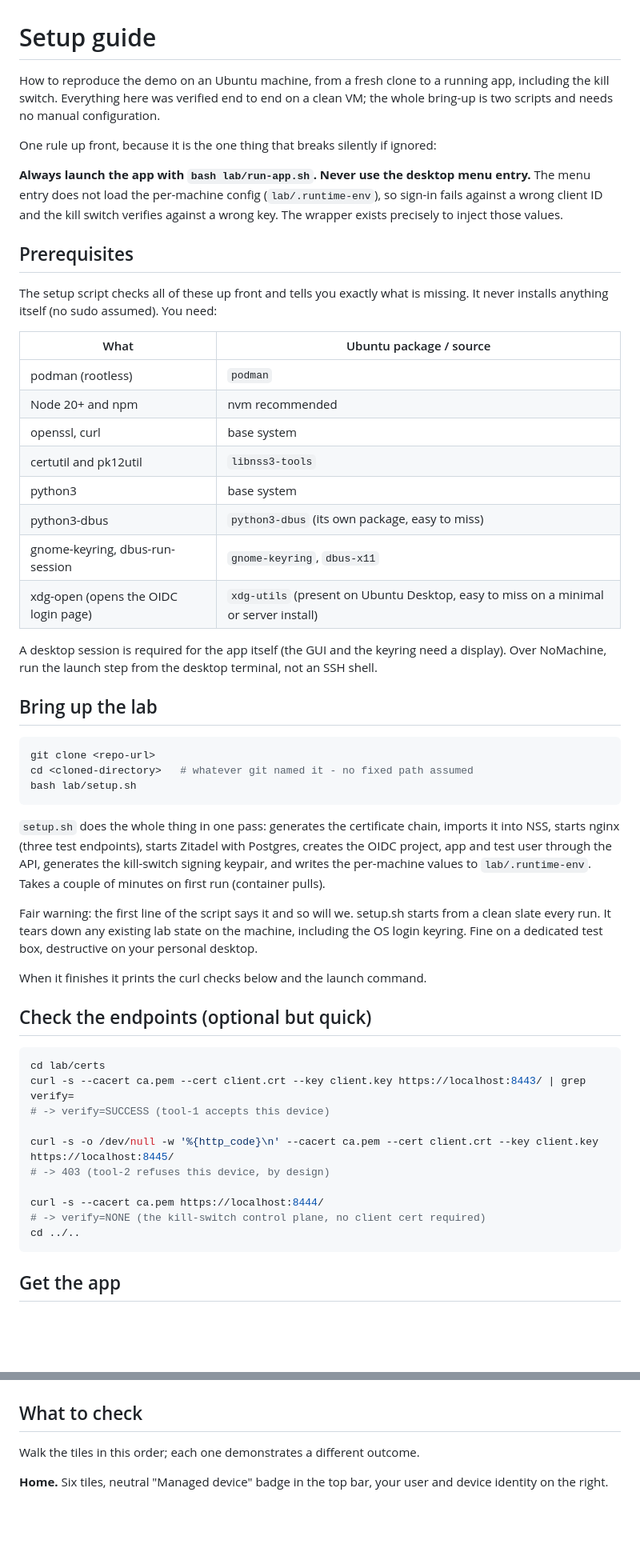
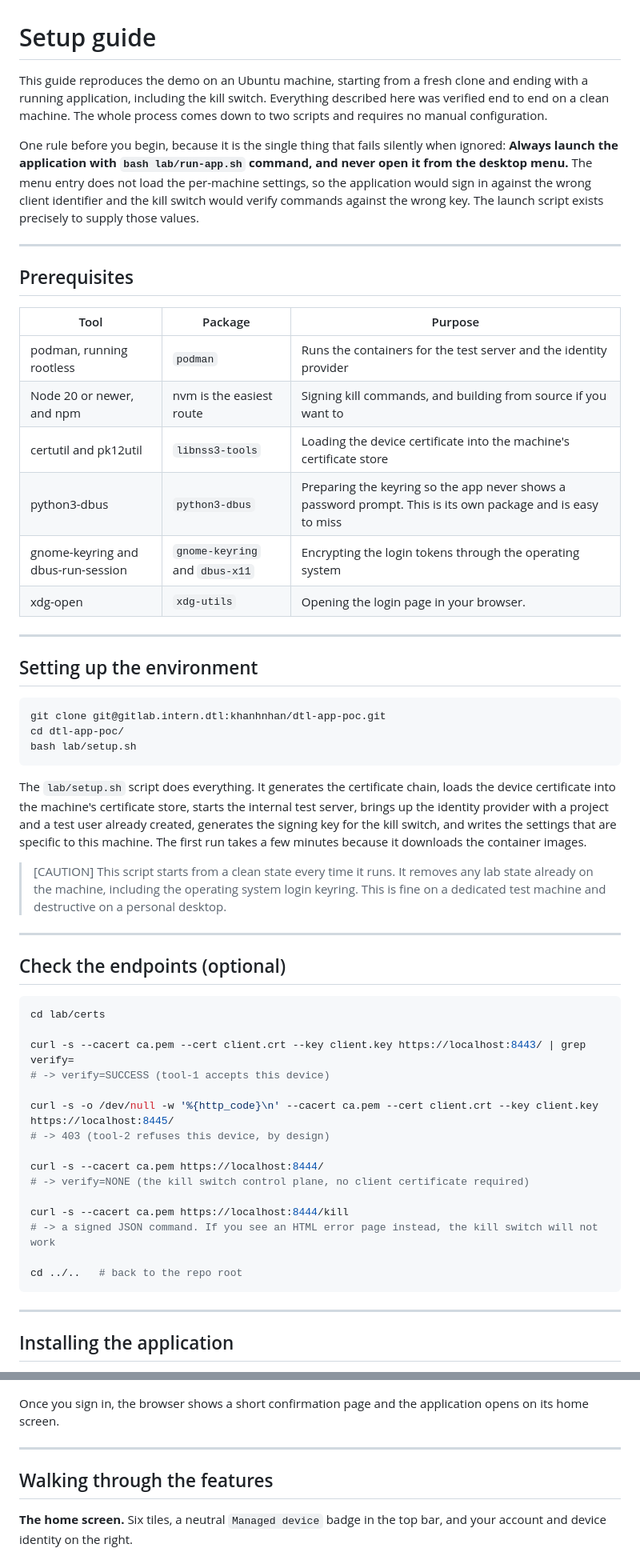
Before and after one commit to khanhnhan1512/dtl-app-poc, a Markdown page: docs/setup-guide.md, 2 parts joined by grey strips. Shown at 80% size. Rendered like a GitHub page; blank space fills up the shorter version.

Commit message:
Update setup guide script

````diff
--- a/docs/setup-guide.md
+++ b/docs/setup-guide.md
@@ -1,61 +1,41 @@
 # Setup guide
 
-How to reproduce the demo on an Ubuntu machine, from a fresh clone to a running app,
-including the kill switch. Everything here was verified end to end on a clean VM; the
-whole bring-up is two scripts and needs no manual configuration.
+This guide reproduces the demo on an Ubuntu machine, starting from a fresh clone and ending with a running application, including the kill switch. Everything described here was verified end to end on a clean machine. The whole process comes down to two scripts and requires no manual configuration.
 
-One rule up front, because it is the one thing that breaks silently if ignored:
+One rule before you begin, because it is the single thing that fails silently when ignored: **Always launch the application with `bash lab/run-app.sh` command, and never open it from the desktop menu.** The menu entry does not load the per-machine settings, so the application would sign in against the wrong client identifier and the kill switch would verify commands against the wrong key. The launch script exists precisely to supply those values.
 
-**Always launch the app with `bash lab/run-app.sh`. Never use the desktop menu entry.**
-The menu entry does not load the per-machine config (`lab/.runtime-env`), so sign-in
-fails against a wrong client ID and the kill switch verifies against a wrong key. The
-wrapper exists precisely to inject those values.
-
+---
 ## Prerequisites
 
-The setup script checks all of these up front and tells you exactly what is missing. It
-never installs anything itself (no sudo assumed). You need:
+| Tool | Package | Purpose |
+|---|---|---|
+| podman, running rootless | `podman` | Runs the containers for the test server and the identity provider |
+| Node 20 or newer, and npm | nvm is the easiest route | Signing kill commands, and building from source if you want to |
+| certutil and pk12util | `libnss3-tools` | Loading the device certificate into the machine's certificate store |
+| python3-dbus | `python3-dbus` | Preparing the keyring so the app never shows a password prompt. This is its own package and is easy to miss |
+| gnome-keyring and dbus-run-session | `gnome-keyring` and `dbus-x11` | Encrypting the login tokens through the operating system |
+| xdg-open | `xdg-utils` | Opening the login page in your browser. |
 
-| What | Ubuntu package / source |
-|---|---|
-| podman (rootless) | `podman` |
-| Node 20+ and npm | nvm recommended |
-| openssl, curl | base system |
-| certutil and pk12util | `libnss3-tools` |
-| python3 | base system |
-| python3-dbus | `python3-dbus` (its own package, easy to miss) |
-| gnome-keyring, dbus-run-session | `gnome-keyring`, `dbus-x11` |
-| xdg-open (opens the OIDC login page) | `xdg-utils` (present on Ubuntu Desktop, easy to miss on a minimal or server install) |
-
-A desktop session is required for the app itself (the GUI and the keyring need a
-display). Over NoMachine, run the launch step from the desktop terminal, not an SSH
-shell.
-
-## Bring up the lab
+---
+## Setting up the environment
 
 ```bash
-git clone <repo-url>
-cd <cloned-directory>   # whatever git named it - no fixed path assumed
+git clone git@gitlab.intern.dtl:khanhnhan/dtl-app-poc.git
+cd dtl-app-poc/
 bash lab/setup.sh
 ```
 
-`setup.sh` does the whole thing in one pass: generates the certificate chain, imports
-it into NSS, starts nginx (three test endpoints), starts Zitadel with Postgres, creates
-the OIDC project, app and test user through the API, generates the kill-switch signing
-keypair, and writes the per-machine values to `lab/.runtime-env`. Takes a couple of
-minutes on first run (container pulls).
+The `lab/setup.sh` script does everything. It generates the certificate chain, loads the device certificate into the machine's certificate store, starts the internal test server, brings up the identity provider with a project and a test user already created, generates the signing key for the kill switch, and writes the settings that are specific to this machine. The first run takes a few minutes because it downloads the container images.
 
-Fair warning: the first line of the script says it and so will we. setup.sh starts from
-a clean slate every run. It tears down any existing lab state on the machine, including
-the OS login keyring. Fine on a dedicated test box, destructive on your personal
-desktop.
+> [CAUTION]
+> This script starts from a clean state every time it runs. It removes any lab state already on the machine, including the operating system login keyring. This is fine on a dedicated test machine and destructive on a personal desktop.
 
-When it finishes it prints the curl checks below and the launch command.
-
-## Check the endpoints (optional but quick)
+---
+## Check the endpoints (optional)
 
 ```bash
 cd lab/certs
+
 curl -s --cacert ca.pem --cert client.crt --key client.key https://localhost:8443/ | grep verify=
 # -> verify=SUCCESS (tool-1 accepts this device)
 
@@ -63,9 +43,14 @@ curl -s -o /dev/null -w '%{http_code}\n' --cacert ca.pem --cert client.crt --key
 # -> 403 (tool-2 refuses this device, by design)
 
 curl -s --cacert ca.pem https://localhost:8444/
-# -> verify=NONE (the kill-switch control plane, no client cert required)
-cd ../..
+# -> verify=NONE (the kill switch control plane, no client certificate required)
+
+curl -s --cacert ca.pem https://localhost:8444/kill
+# -> a signed JSON command. If you see an HTML error page instead, the kill switch will not work
+
+cd ../..   # back to the repo root
 ```
 
-## Get the app
+---
+## Installing the application
 
@@ -117,11 +89,12 @@ launcher.
 ![Sign-in](img/login.png)
 
-## What to check
+Once you sign in, the browser shows a short confirmation page and the application opens on its home screen.
 
-Walk the tiles in this order; each one demonstrates a different outcome.
+---
+## Walking through the features
 
-**Home.** Six tiles, neutral "Managed device" badge in the top bar, your user and
-device identity on the right.
+
+**The home screen.** Six tiles, a neutral `Managed device` badge in the top bar, and your account and device identity on the right.
 
 ![Home launcher](img/home-launcher.png)
 
````
Also changed, not shown: other parts of docs/setup-guide.md (+24 -53 lines), README.md (+6 -5 lines).
